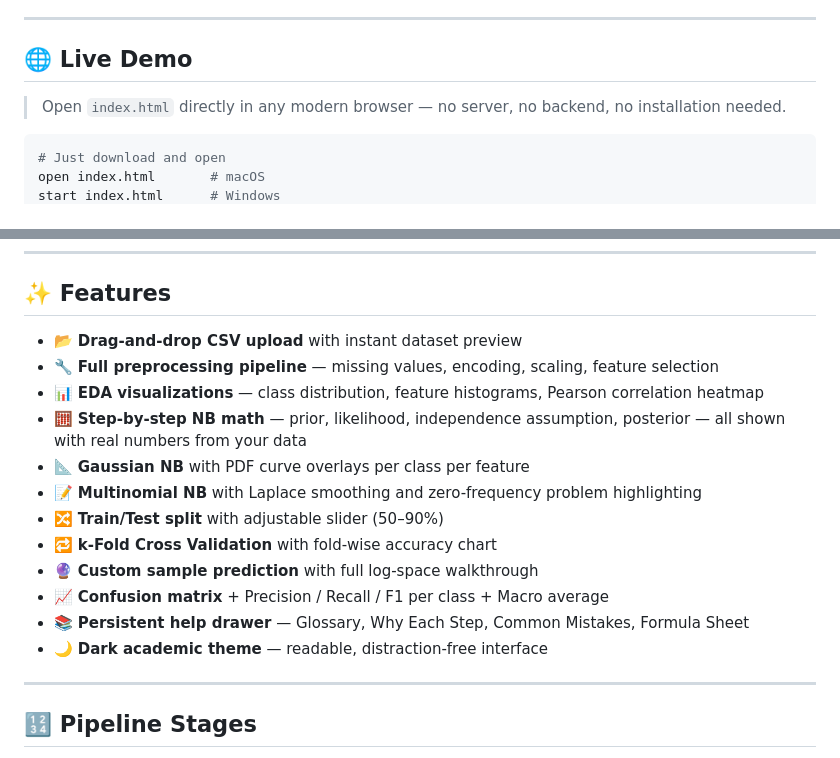
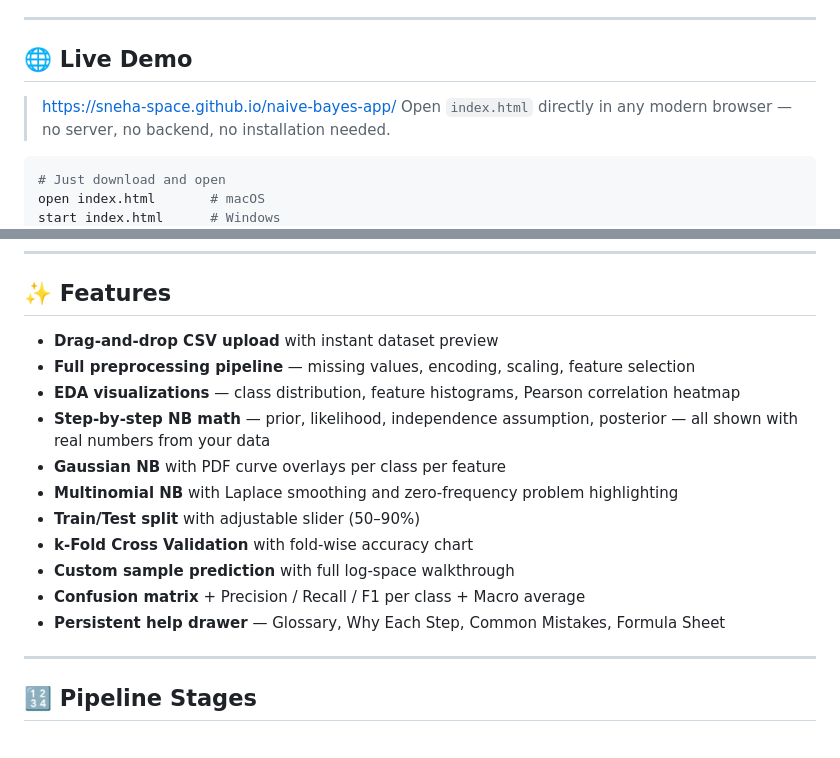
Before and after one commit to Sneha-space/naive-bayes-app, a Markdown page: README.md, 2 parts joined by grey strips. Rendered like a GitHub page.

Commit message:
Update features list in README.md

````diff
--- a/README.md
+++ b/README.md
@@ -40,6 +40,7 @@ The interface is inspired by **Google Colab's notebook style** — collapsible c
 
 ## 🌐 Live Demo
 
+>https://sneha-space.github.io/naive-bayes-app/
 > Open `index.html` directly in any modern browser — no server, no backend, no installation needed.
 
 ```bash
@@ -67,18 +68,18 @@ xdg-open index.html   # Linux
 
 ## ✨ Features
 
-- 📂 **Drag-and-drop CSV upload** with instant dataset preview
-- 🔧 **Full preprocessing pipeline** — missing values, encoding, scaling, feature selection
-- 📊 **EDA visualizations** — class distribution, feature histograms, Pearson correlation heatmap
-- 🧮 **Step-by-step NB math** — prior, likelihood, independence assumption, posterior — all shown with real numbers from your data
-- 📐 **Gaussian NB** with PDF curve overlays per class per feature
-- 📝 **Multinomial NB** with Laplace smoothing and zero-frequency problem highlighting
-- 🔀 **Train/Test split** with adjustable slider (50–90%)
-- 🔁 **k-Fold Cross Validation** with fold-wise accuracy chart
-- 🔮 **Custom sample prediction** with full log-space walkthrough
-- 📈 **Confusion matrix** + Precision / Recall / F1 per class + Macro average
-- 📚 **Persistent help drawer** — Glossary, Why Each Step, Common Mistakes, Formula Sheet
-- 🌙 **Dark academic theme** — readable, distraction-free interface
+- **Drag-and-drop CSV upload** with instant dataset preview
+- **Full preprocessing pipeline** — missing values, encoding, scaling, feature selection
+- **EDA visualizations** — class distribution, feature histograms, Pearson correlation heatmap
+- **Step-by-step NB math** — prior, likelihood, independence assumption, posterior — all shown with real numbers from your data
+- **Gaussian NB** with PDF curve overlays per class per feature
+- **Multinomial NB** with Laplace smoothing and zero-frequency problem highlighting
+- **Train/Test split** with adjustable slider (50–90%)
+- **k-Fold Cross Validation** with fold-wise accuracy chart
+- **Custom sample prediction** with full log-space walkthrough
+- **Confusion matrix** + Precision / Recall / F1 per class + Macro average
+- **Persistent help drawer** — Glossary, Why Each Step, Common Mistakes, Formula Sheet
+
 
 ---
 
````
